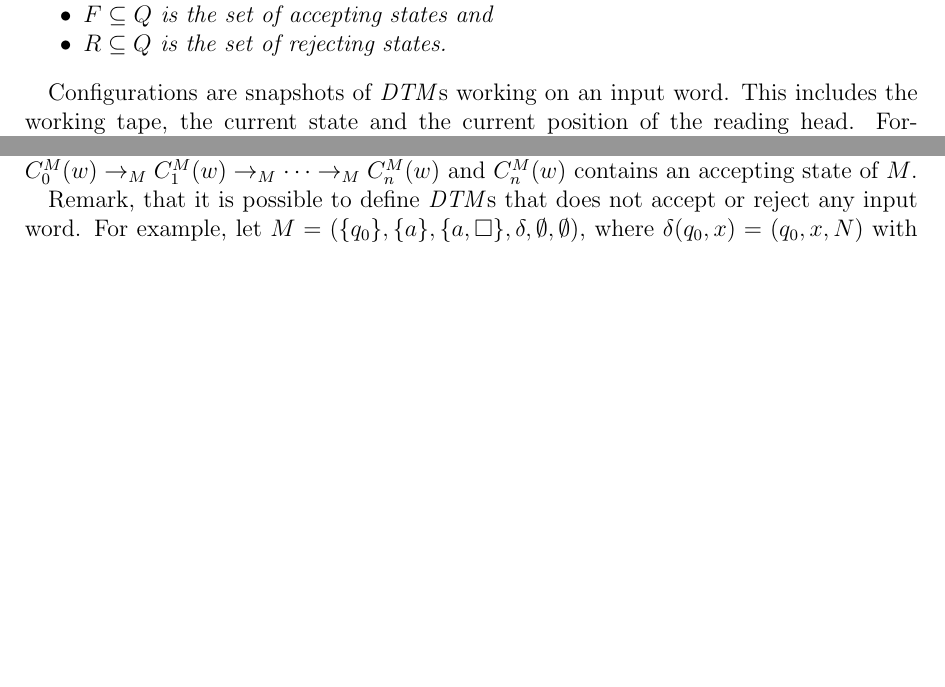
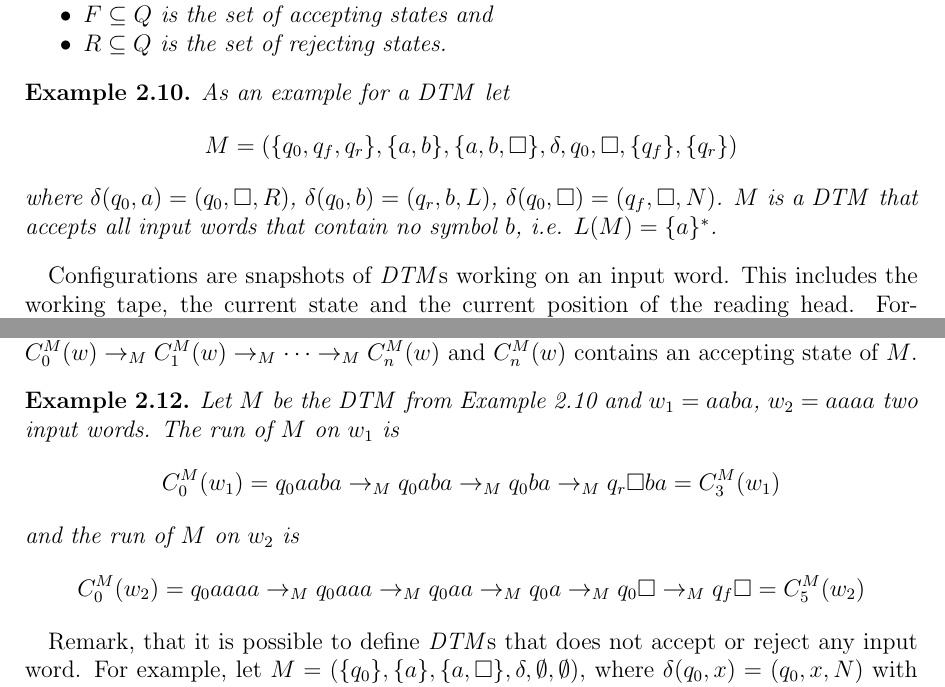
Before and after one commit to davidKronenberger/phfl_k_exptime, a LaTeX thesis (src/Master_Thesis_David_Kronenberger_29210994.tex, which reads src/preliminaries/preliminaries_descriptive_complexity.tex): two parts of pages 6 and 7 of 16, joined at a grey line, cut so that both start at the same text, the shorter picture padded with empty space. Compiled offline with pdfLaTeX.

Commit message:
Insert some examples fo chapter descriptive complexity.

```diff
--- a/src/preliminaries/preliminaries_descriptive_complexity.tex
+++ b/src/preliminaries/preliminaries_descriptive_complexity.tex
@@ -23,6 +23,14 @@ One way to describe complexity classes is with the help of \textit{Turing Machin
         \item $R \subseteq Q$ is the set of rejecting states.
     \end{compactitem}
 \end{definition}
+
+\begin{example}
+    \label{example:dtm}
+    As an example for a $\mathit{DTM}$ let
+    \[M = (\{q_0, q_f, q_r\}, \{a, b\}, \{a, b, \Box\}, \delta, q_0, \Box, \{q_f\}, \{q_r\})\]
+    where $\delta(q_0, a)= (q_0, \Box, R)$, $\delta(q_0, b) = (q_r, b, L)$, $\delta(q_0, \Box) = (q_f, \Box, N)$.
+    $M$ is a $\mathit{DTM}$ that accepts all input words that contain no symbol $b$, i.e. $L(M) = \{a\}^*$.
+\end{example}
 
 Configurations are snapshots of $\mathit{DTM}$s working on an input word. This includes the working tape, the current
 state and the current position of the reading head. Formally, $C_i^M(w) = \Gamma^m \cdot Q \cdot (\Gamma^n | \Box)$
@@ -59,6 +67,16 @@ initial state of $M$. A run of $\mathit{DTM}$ $M$ on input word $w$ is a sequenc
 either an accepting or rejecting state. A run is accepting if there is a $n \in \mathcal{N}$ such that $C_0^M(w)
 \rightarrow_M C_1^M(w) \rightarrow_M \dots \rightarrow_M C_n^M(w)$ and $C_n^M(w)$ contains an accepting state of $M$.
 
+\begin{example}
+    \label{example:run_of_dtm}
+    Let $M$ be the $\mathit{DTM}$ from Example~\ref{example:dtm} and $w_1 = aaba$, $w_2 = aaaa$ two input words. The
+    run of $M$ on $w_1$ is
+    \[C_0^M(w_1) = q_0aaba \rightarrow_M q_0aba \rightarrow_M q_0ba \rightarrow_M q_r\Box ba = C_3^M(w_1)\]
+    and the run of $M$ on $w_2$ is
+    \[C_0^M(w_2) = q_0aaaa \rightarrow_M q_0aaa \rightarrow_M q_0aa \rightarrow_M q_0a \rightarrow_M q_0\Box
+    \rightarrow_M q_f\Box = C_5^M(w_2)\]
+\end{example}
+
 Remark, that it is possible to define $\mathit{DTM}$s that does not accept or reject any input word. For example, let
 $M = (\{q_0\}, \{a\}, \{a, \Box\}, \delta, \emptyset, \emptyset)$, where $\delta(q_0, x) = (q_0, x, N)$ with $x \in
 \{a, \Box\}$. $M$ is a DTM where any calculation of an input word $w$ looks as follows $q_0w \rightarrow_M q_0w
```
Also changed, not shown: src/preliminaries/preliminaries_bisimulation_invariance.tex (+0 -2 lines), src/preliminaries/preliminaries_descriptive_complexity.tex (6 more changed lines).
